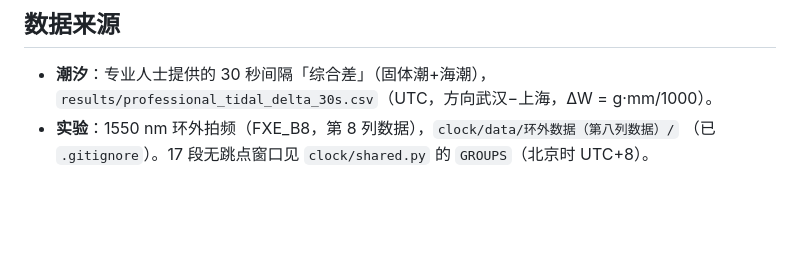
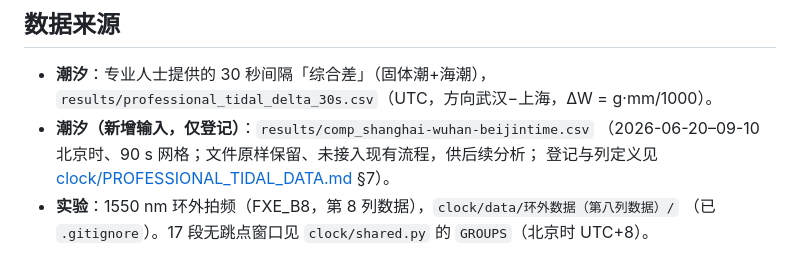
Before and after one commit to hjiang555-a11y/gravitation-whsh, a Markdown page: README.md, the part around the change. Drawn GitHub-style; blank space fills up the shorter version.

```diff
--- a/README.md
+++ b/README.md
@@ -115,6 +115,9 @@ A   = Σ(tide·beat) / Σ(tide²)    （段内拟合 beat = A·tide + noise 的
 
 - **潮汐**：专业人士提供的 30 秒间隔「综合差」（固体潮+海潮），
   `results/professional_tidal_delta_30s.csv`（UTC，方向武汉−上海，ΔW = g·mm/1000）。
+- **潮汐（新增输入，仅登记）**：`results/comp_shanghai-wuhan-beijintime.csv`
+  （2026-06-20–09-10 北京时、90 s 网格；文件原样保留、未接入现有流程，供后续分析；
+  登记与列定义见 [clock/PROFESSIONAL_TIDAL_DATA.md](clock/PROFESSIONAL_TIDAL_DATA.md) §7）。
 - **实验**：1550 nm 环外拍频（FXE_B8，第 8 列数据），`clock/data/环外数据（第八列数据）/`
   （已 `.gitignore`）。17 段无跳点窗口见 `clock/shared.py` 的 `GROUPS`（北京时 UTC+8）。
 
```
Also changed, not shown: clock/PROFESSIONAL_TIDAL_DATA.md (+37 -1 lines).
